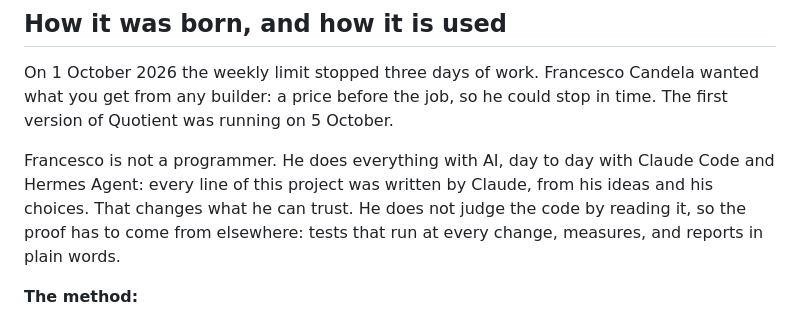
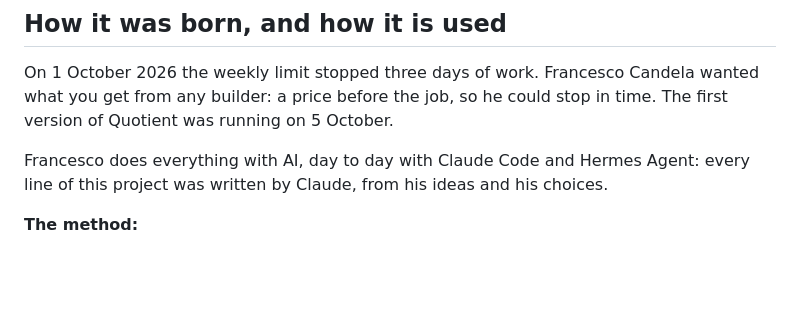
Before and after one commit to Korvonordico/quotient-claude-tokens, a Markdown page: README.md, the part around the change. GitHub-like rendering; blank space fills up the shorter version.

Commit message:
README: take out the lines about Francesco not being a programmer and not reading the code, at his request

```diff
--- a/README.md
+++ b/README.md
@@ -187,7 +187,7 @@ On 1 November 2026 Quotient and the tools around it were tried with and without,
 
 On 1 October 2026 the weekly limit stopped three days of work. Francesco Candela wanted what you get from any builder: a price before the job, so he could stop in time. The first version of Quotient was running on 5 October.
 
-Francesco is not a programmer. He does everything with AI, day to day with Claude Code and Hermes Agent: every line of this project was written by Claude, from his ideas and his choices. That changes what he can trust. He does not judge the code by reading it, so the proof has to come from elsewhere: tests that run at every change, measures, and reports in plain words.
+Francesco does everything with AI, day to day with Claude Code and Hermes Agent: every line of this project was written by Claude, from his ideas and his choices.
 
 **The method:**
 
```
